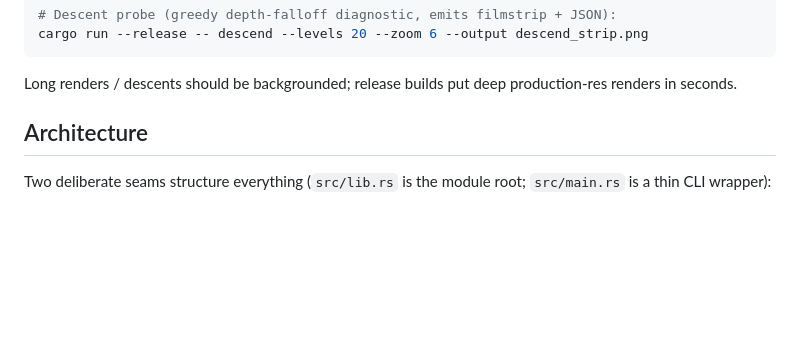
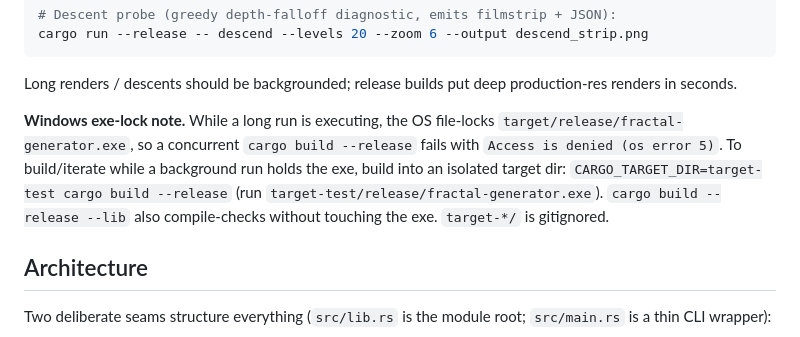
Before and after one commit to techmatt/fractal-generator, a Markdown page: CLAUDE.md, the part around one of its changes. GitHub-like rendering; blank space fills up the shorter version.

````diff
--- a/CLAUDE.md
+++ b/CLAUDE.md
@@ -27,6 +27,14 @@ cargo run --release -- descend --levels 20 --zoom 6 --output descend_strip.png
 ```
 
 Long renders / descents should be backgrounded; release builds put deep production-res renders in seconds.
+
+**Windows exe-lock note.** While a long run is executing, the OS file-locks
+`target/release/fractal-generator.exe`, so a concurrent `cargo build --release`
+fails with `Access is denied (os error 5)`. To build/iterate while a background
+run holds the exe, build into an isolated target dir:
+`CARGO_TARGET_DIR=target-test cargo build --release` (run
+`target-test/release/fractal-generator.exe`). `cargo build --release --lib` also
+compile-checks without touching the exe. `target-*/` is gitignored.
 
 ## Architecture
 
````
Also changed, not shown: other parts of CLAUDE.md (+54 -0 lines).
